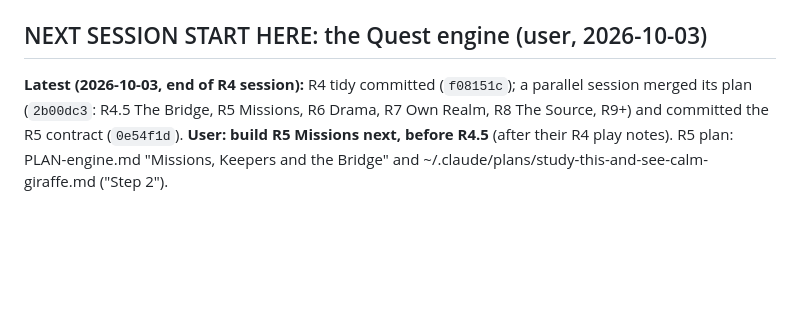
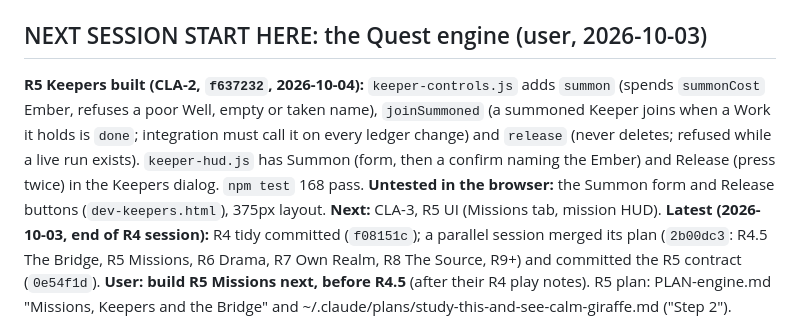
Before and after one commit to thenewurbankid-web/claude_quest, a Markdown page: HANDOFF.md, the part around the change. Rendered like a GitHub page; blank space fills up the shorter version.

Commit message:
R5 Keepers: HANDOFF note
Co-Authored-By: Claude Code <noreply@anthropic.com>

```diff
--- a/HANDOFF.md
+++ b/HANDOFF.md
@@ -4,6 +4,7 @@
 Git repo: github.com/thenewurbankid-web/claude_quest (public). `config.json` is git-ignored; copy `config.example.json`.
 
 ## NEXT SESSION START HERE: the Quest engine (user, 2026-10-03)
+**R5 Keepers built (CLA-2, `f637232`, 2026-10-04):** `keeper-controls.js` adds `summon` (spends `summonCost` Ember, refuses a poor Well, empty or taken name), `joinSummoned` (a summoned Keeper joins when a Work it holds is `done`; integration must call it on every ledger change) and `release` (never deletes; refused while a live run exists). `keeper-hud.js` has Summon (form, then a confirm naming the Ember) and Release (press twice) in the Keepers dialog. `npm test` 168 pass. **Untested in the browser:** the Summon form and Release buttons (`dev-keepers.html`), 375px layout. **Next:** CLA-3, R5 UI (Missions tab, mission HUD).
 **Latest (2026-10-03, end of R4 session):** R4 tidy committed (`f08151c`); a parallel session merged its plan
 (`2b00dc3`: R4.5 The Bridge, R5 Missions, R6 Drama, R7 Own Realm, R8 The Source, R9+) and committed the R5 contract
 (`0e54f1d`). **User: build R5 Missions next, before R4.5** (after their R4 play notes). R5 plan: PLAN-engine.md
```
